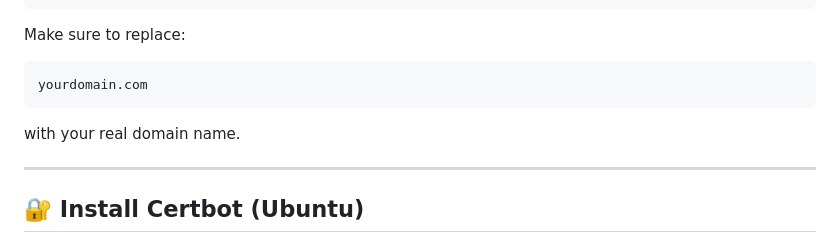
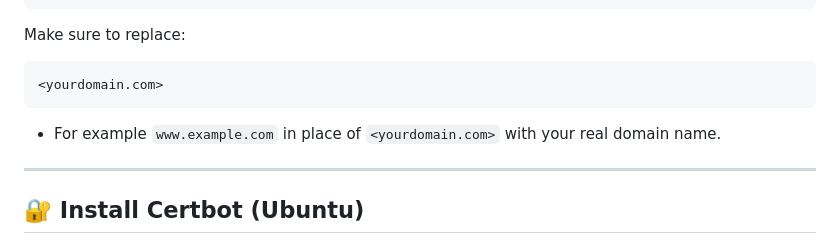
Before and after one commit to ShalinTimalsina/devops-3tier-docker-nginx-ssl, a Markdown page: README.md, the part around the change. GitHub-like rendering.

````diff
--- a/README.md
+++ b/README.md
@@ -126,9 +126,9 @@ server {
 Make sure to replace:
 
 ```bash
-yourdomain.com
+<yourdomain.com>
 ```
-
+- For example `www.example.com` in place of `<yourdomain.com>`
 with your real domain name.
 
 ---
````
